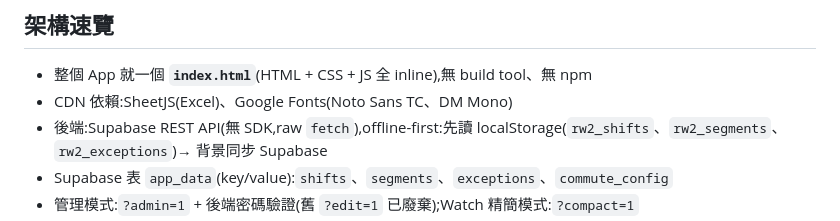
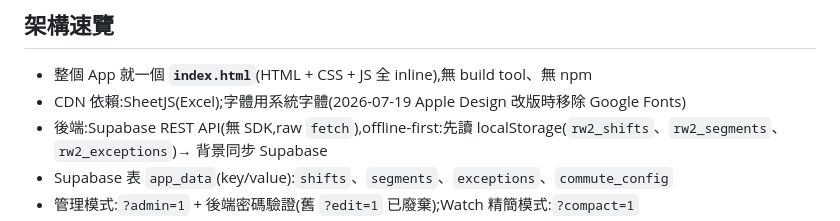
Before and after one commit to barett07/railwayshift, a Markdown page: CLAUDE.md, the part around the change. Rendered like a GitHub page.

Commit message:
CLAUDE.md:修正過時的 CDN 依賴描述(Google Fonts 已移除)
Co-Authored-By: Claude Fable 5 <noreply@anthropic.com>

```diff
--- a/CLAUDE.md
+++ b/CLAUDE.md
@@ -5,7 +5,7 @@
 ## 架構速覽
 
 - 整個 App 就一個 **`index.html`**(HTML + CSS + JS 全 inline),無 build tool、無 npm
-- CDN 依賴:SheetJS(Excel)、Google Fonts(Noto Sans TC、DM Mono)
+- CDN 依賴:SheetJS(Excel);字體用系統字體(2026-07-19 Apple Design 改版時移除 Google Fonts)
 - 後端:Supabase REST API(無 SDK,raw `fetch`),offline-first:先讀 localStorage(`rw2_shifts`、`rw2_segments`、`rw2_exceptions`)→ 背景同步 Supabase
 - Supabase 表 `app_data`(key/value):`shifts`、`segments`、`exceptions`、`commute_config`
 - 管理模式:`?admin=1` + 後端密碼驗證(舊 `?edit=1` 已廢棄);Watch 精簡模式:`?compact=1`
```
